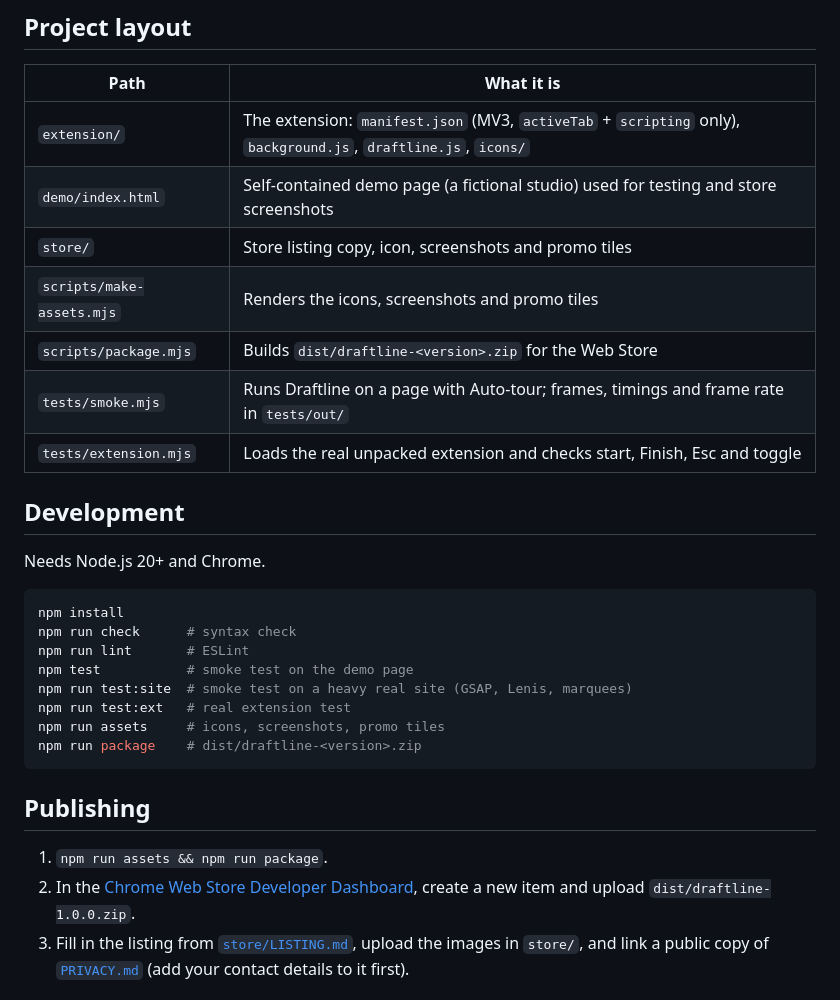
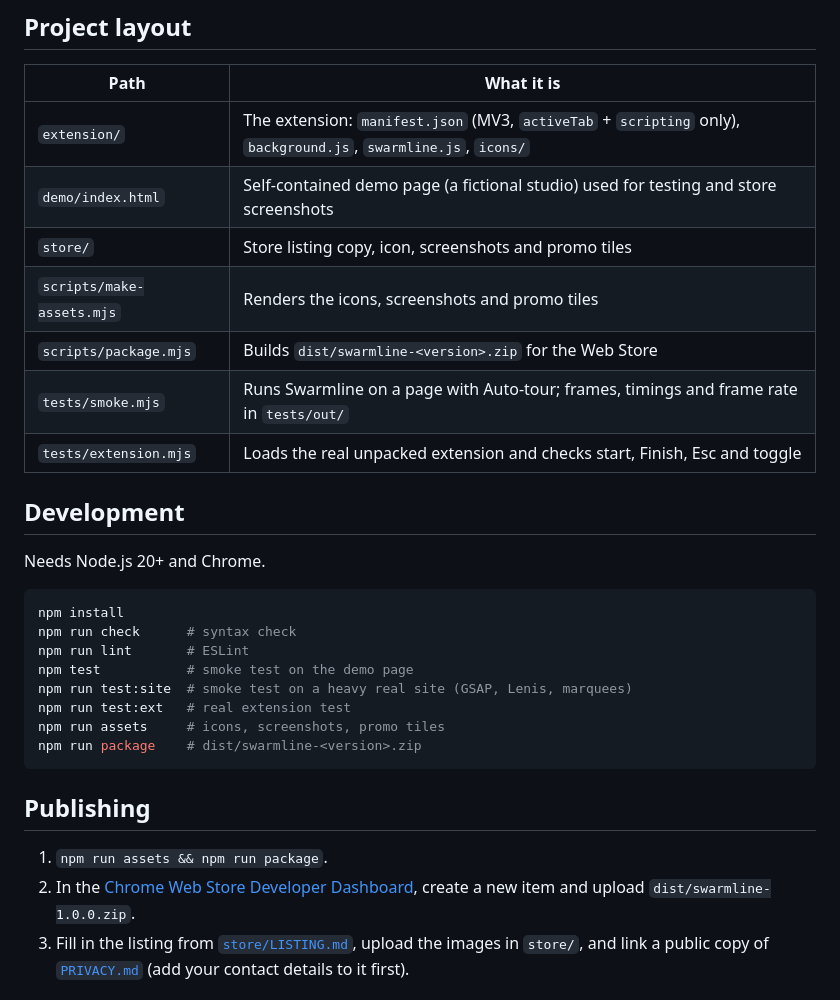
Before and after one commit to Kenny-666/swarm-it, a Markdown page: README.md, the part around one of its changes. Drawn GitHub-style.

````diff
--- a/README.md
+++ b/README.md
@@ -42,12 +42,12 @@ Positions are read live every frame, so sticky headers, scroll-linked animations
 
 | Path | What it is |
 | --- | --- |
-| `extension/` | The extension: `manifest.json` (MV3, `activeTab` + `scripting` only), `background.js`, `draftline.js`, `icons/` |
+| `extension/` | The extension: `manifest.json` (MV3, `activeTab` + `scripting` only), `background.js`, `swarmline.js`, `icons/` |
 | `demo/index.html` | Self-contained demo page (a fictional studio) used for testing and store screenshots |
 | `store/` | Store listing copy, icon, screenshots and promo tiles |
 | `scripts/make-assets.mjs` | Renders the icons, screenshots and promo tiles |
-| `scripts/package.mjs` | Builds `dist/draftline-<version>.zip` for the Web Store |
-| `tests/smoke.mjs` | Runs Draftline on a page with Auto-tour; frames, timings and frame rate in `tests/out/` |
+| `scripts/package.mjs` | Builds `dist/swarmline-<version>.zip` for the Web Store |
+| `tests/smoke.mjs` | Runs Swarmline on a page with Auto-tour; frames, timings and frame rate in `tests/out/` |
 | `tests/extension.mjs` | Loads the real unpacked extension and checks start, Finish, Esc and toggle |
 
 ## Development
@@ -62,13 +62,13 @@ npm test           # smoke test on the demo page
 npm run test:site  # smoke test on a heavy real site (GSAP, Lenis, marquees)
 npm run test:ext   # real extension test
 npm run assets     # icons, screenshots, promo tiles
-npm run package    # dist/draftline-<version>.zip
+npm run package    # dist/swarmline-<version>.zip
 ```
 
 ## Publishing
 
 1. `npm run assets && npm run package`.
-2. In the [Chrome Web Store Developer Dashboard](https://chrome.google.com/webstore/devconsole), create a new item and upload `dist/draftline-1.0.0.zip`.
+2. In the [Chrome Web Store Developer Dashboard](https://chrome.google.com/webstore/devconsole), create a new item and upload `dist/swarmline-1.0.0.zip`.
 3. Fill in the listing from [`store/LISTING.md`](store/LISTING.md), upload the images in `store/`, and link a public copy of [`PRIVACY.md`](PRIVACY.md) (add your contact details to it first).
 
 ## Limits
````
Also changed, not shown: other parts of README.md (+9 -9 lines), PRIVACY.md (+7 -7 lines), store/LISTING.md (+16 -16 lines), store/marquee-1400x560.png, store/promo-440x280.png, store/screenshot-1.png, store/screenshot-2.png, store/screenshot-3.png, 11 other files.
